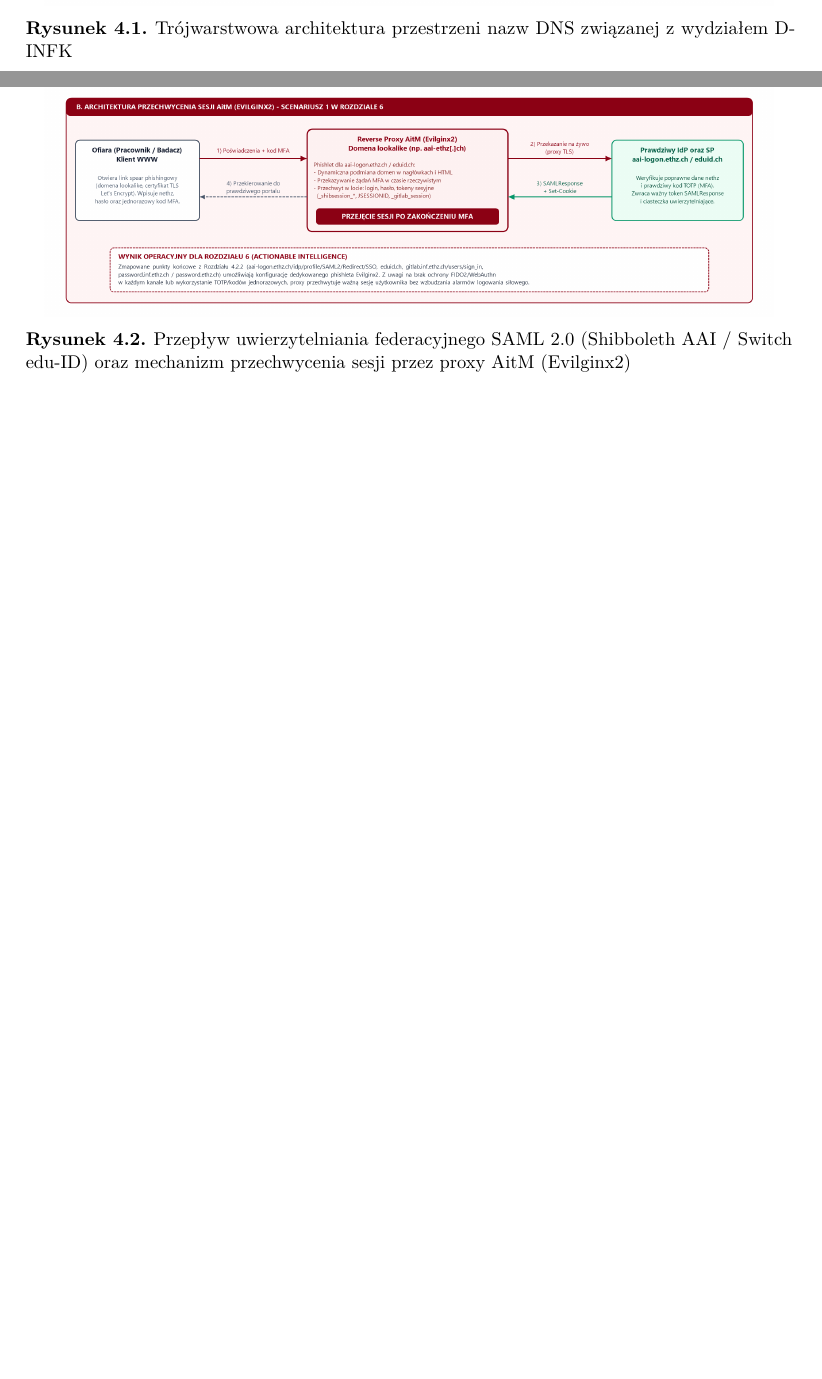
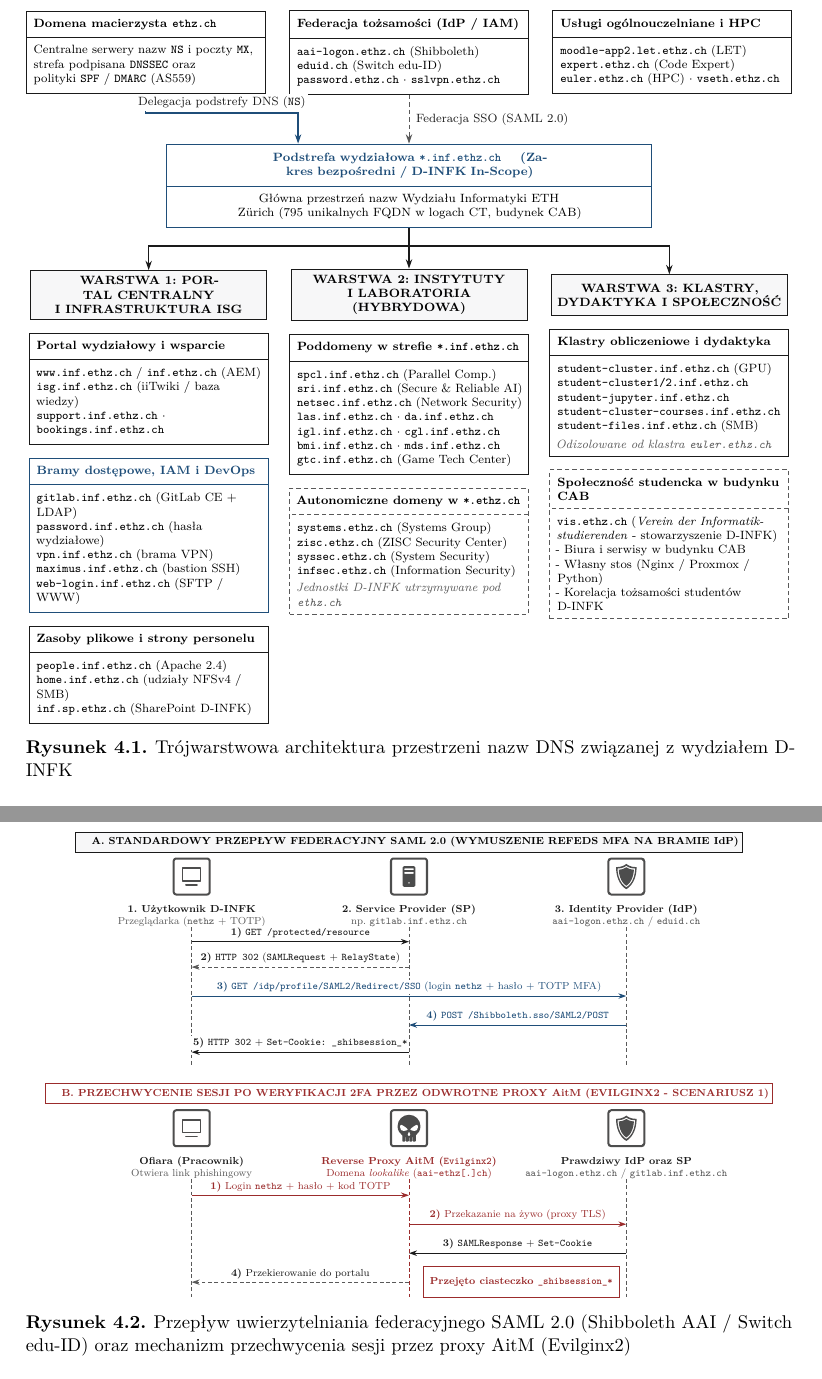
Before and after one commit to alehshehda/APNWA-OSINT, a LaTeX thesis (main.tex, which reads chapters/4_domeny_web.tex, images/ch4_architektura_domen.tex, images/ch4_przeplyw_aai_evilginx.tex): two parts of pages 58 and 65 of 80 before the commit and two parts of pages 59 and 66 of 81 after it, joined at a grey line, cut at the place of the change, the shorter picture padded with empty space. Compiled offline with pdfLaTeX.

Commit message:
feat(diagrams): replace Ch4 PNG figures with TikZ diagrams and sanitize typography

```diff
--- a/chapters/4_domeny_web.tex
+++ b/chapters/4_domeny_web.tex
@@ -16,7 +16,7 @@
 
 Na styku tych trzech warstw funkcjonują ponadwydziałowe usługi centralne ETH Zürich, takie jak brama federacji tożsamości \code{aai-logon.ethz.ch} \cite{switch_eduid}, centralny portal zarządzania poświadczeniami \code{password.ethz.ch} \cite{eth_password_iam}, system oceny kodu \code{expert.ethz.ch}, platforma e-learningowa \code{moodle-app2.let.ethz.ch}, centralny klaster obliczeniowy \code{euler.ethz.ch} oraz wydziałowa przestrzeń SharePoint \code{inf.sp.ethz.ch}. Rozgraniczenie to ma fundamentalne znaczenie dla zachowania reguł zaangażowania (\textit{RoE}): pełnemu rozpoznaniu podlega strefa \code{*.inf.ethz.ch} oraz powiązane zasoby instytutów wydziałowych, natomiast systemy centralne ETH analizowane są wyłącznie jako punkty styku uwierzytelniania i usług dydaktycznych. Zależności te zobrazowano na rysunku \ref{fig:architektura-domen}.
 
-\Figure[0.95]{ch4_architektura_domen.png}{Trójwarstwowa architektura przestrzeni nazw DNS związanej z wydziałem D-INFK}{fig:architektura-domen}
+\TikzFigure[1.0]{ch4_architektura_domen.tex}{Trójwarstwowa architektura przestrzeni nazw DNS związanej z wydziałem D-INFK}{fig:architektura-domen}
 
 \subsection{Pasywna enumeracja i taksonomia subdomen}\label{subsec:wyniki-enumeracji}
 
--- /dev/null
+++ b/images/ch4_architektura_domen.tex
@@ -0,0 +1,159 @@
+% !tikz-libs: babel,positioning,arrows.meta,calc,shapes.multipart
+% Trójwarstwowa architektura przestrzeni nazw DNS związanej z wydziałem D-INFK (ETH Zürich).
+\begin{tikzpicture}[
+  >= {Stealth[length=2.2mm, width=1.5mm]},
+  card/.style = {
+    splitcard,
+    text width=5.25cm
+  },
+  card_accent/.style = {
+    splitcard_accent,
+    text width=5.25cm
+  },
+  card_dashed/.style = {
+    card,
+    draw=acadMuted,
+    densely dashed
+  },
+  layerhdr/.style = {
+    rectangle,
+    draw=acadInk,
+    semithick,
+    fill=acadFill,
+    text width=5.25cm,
+    minimum height=0.95cm,
+    inner sep=4pt,
+    align=center,
+    font=\scriptsize\bfseries
+  }
+]
+
+  % =========================================================================
+  % POZIOM 1: STREFA NADRZĘDNA ETH ZÜRICH (SHARED INFRASTRUCTURE TOUCHPOINTS)
+  % =========================================================================
+  \node[card] (eth_root) {%
+    \textbf{Domena macierzysta \texttt{ethz.ch}}
+    \nodepart{second}
+    Centralne serwery nazw \texttt{NS} i poczty \texttt{MX},\\
+    strefa podpisana \texttt{DNSSEC} oraz\\
+    polityki \texttt{SPF} / \texttt{DMARC} (AS559)%
+  };
+
+  \node[card, right=0.55cm of eth_root] (eth_idp) {%
+    \textbf{Federacja tożsamości (IdP / IAM)}
+    \nodepart{second}
+    \texttt{aai-logon.ethz.ch} (Shibboleth)\\
+    \texttt{eduid.ch} (Switch edu-ID)\\
+    \texttt{password.ethz.ch} $\cdot$ \texttt{sslvpn.ethz.ch}%
+  };
+
+  \node[card, right=0.55cm of eth_idp] (eth_shared) {%
+    \textbf{Usługi ogólnouczelniane i HPC}
+    \nodepart{second}
+    \texttt{moodle-app2.let.ethz.ch} (LET)\\
+    \texttt{expert.ethz.ch} (Code Expert)\\
+    \texttt{euler.ethz.ch} (HPC) $\cdot$ \texttt{vseth.ethz.ch}%
+  };
+
+  % =========================================================================
+  % POZIOM 2: GŁÓWNA PODSTREFA WYDZIAŁOWA (*.inf.ethz.ch)
+  % =========================================================================
+  \node[splitcard_accent, text width=11.0cm, align=center, below=1.15cm of eth_idp] (dinfk_core) {%
+    \textbf{\textcolor{acadBlue}{Podstrefa wydziałowa \texttt{*.inf.ethz.ch} \quad (Zakres bezpośredni / D-INFK In-Scope)}}
+    \nodepart{second}
+    Główna przestrzeń nazw Wydziału Informatyki ETH Zürich (795 unikalnych FQDN w logach CT, budynek CAB)%
+  };
+
+  \draw[flow, draw=acadBlue] (eth_root.south) -- ++(0,-0.45cm) -|
+    node[flowlabel, pos=0.25, above=1pt] {Delegacja podstrefy DNS (\texttt{NS})}
+    ([xshift=-2.6cm]dinfk_core.north);
+
+  \draw[ctrl] (eth_idp.south) --
+    node[flowlabel, right=3pt] {Federacja SSO (SAML 2.0)}
+    (dinfk_core.north);
+
+  % =========================================================================
+  % POZIOM 3: TRZY WARSTWY LOGICZNE ZASOBÓW D-INFK (BEZ SZARYCH TEŁ)
+  % =========================================================================
+  \node[layerhdr, below=0.95cm of dinfk_core] (hdr_l2) {WARSTWA 2: INSTYTUTY\\I LABORATORIA (HYBRYDOWA)};
+  \node[layerhdr, left=0.55cm of hdr_l2] (hdr_l1) {WARSTWA 1: PORTAL CENTRALNY\\I INFRASTRUKTURA ISG};
+  \node[layerhdr, right=0.55cm of hdr_l2] (hdr_l3) {WARSTWA 3: KLASTRY,\\DYDAKTYKA I SPOŁECZNOŚĆ};
+
+  \coordinate (split_bus) at ($(dinfk_core.south)+(0,-0.42cm)$);
+  \draw[thick, draw=acadInk] (dinfk_core.south) -- (split_bus);
+  \draw[flow] (split_bus) -| (hdr_l1.north);
+  \draw[flow] (split_bus) -- (hdr_l2.north);
+  \draw[flow] (split_bus) -| (hdr_l3.north);
+
+  % --- Kolumna 1 (ISG) ---
+  \node[card, below=0.3cm of hdr_l1] (l1_portal) {%
+    \textbf{Portal wydziałowy i wsparcie}
+    \nodepart{second}
+    \texttt{www.inf.ethz.ch} / \texttt{inf.ethz.ch} (AEM)\\
+    \texttt{isg.inf.ethz.ch} (iiTwiki / baza wiedzy)\\
+    \texttt{support.inf.ethz.ch} $\cdot$ \texttt{bookings.inf.ethz.ch}%
+  };
+
+  \node[card_accent, below=0.3cm of l1_portal] (l1_auth) {%
+    \textbf{\textcolor{acadBlue}{Bramy dostępowe, IAM i DevOps}}
+    \nodepart{second}
+    \texttt{gitlab.inf.ethz.ch} (GitLab CE + LDAP)\\
+    \texttt{password.inf.ethz.ch} (hasła wydziałowe)\\
+    \texttt{vpn.inf.ethz.ch} (brama VPN)\\
+    \texttt{maximus.inf.ethz.ch} (bastion SSH)\\
+    \texttt{web-login.inf.ethz.ch} (SFTP / WWW)%
+  };
+
+  \node[card, below=0.3cm of l1_auth] (l1_files) {%
+    \textbf{Zasoby plikowe i strony personelu}
+    \nodepart{second}
+    \texttt{people.inf.ethz.ch} (Apache 2.4)\\
+    \texttt{home.inf.ethz.ch} (udziały NFSv4 / SMB)\\
+    \texttt{inf.sp.ethz.ch} (SharePoint D-INFK)%
+  };
+
+  % --- Kolumna 2 (Instytuty) ---
+  \node[card, below=0.3cm of hdr_l2] (l2_direct) {%
+    \textbf{Poddomeny w strefie \texttt{*.inf.ethz.ch}}
+    \nodepart{second}
+    \texttt{spcl.inf.ethz.ch} (Parallel Comp.)\\
+    \texttt{sri.inf.ethz.ch} (Secure \& Reliable AI)\\
+    \texttt{netsec.inf.ethz.ch} (Network Security)\\
+    \texttt{las.inf.ethz.ch} $\cdot$ \texttt{da.inf.ethz.ch}\\
+    \texttt{igl.inf.ethz.ch} $\cdot$ \texttt{cgl.inf.ethz.ch}\\
+    \texttt{bmi.inf.ethz.ch} $\cdot$ \texttt{mds.inf.ethz.ch}\\
+    \texttt{gtc.inf.ethz.ch} (Game Tech Center)%
+  };
+
+  \node[card_dashed, below=0.3cm of l2_direct] (l2_auton) {%
+    \textbf{Autonomiczne domeny w \texttt{*.ethz.ch}}
+    \nodepart{second}
+    \texttt{systems.ethz.ch} (Systems Group)\\
+    \texttt{zisc.ethz.ch} (ZISC Security Center)\\
+    \texttt{syssec.ethz.ch} (System Security)\\
+    \texttt{infsec.ethz.ch} (Information Security)\\[2pt]
+    {\color{acadMuted}\textit{Jednostki D-INFK utrzymywane pod \texttt{ethz.ch}}}%
+  };
+
+  % --- Kolumna 3 (Dydaktyka i VIS) ---
+  \node[card, below=0.3cm of hdr_l3] (l3_clusters) {%
+    \textbf{Klastry obliczeniowe i dydaktyka}
+    \nodepart{second}
+    \texttt{student-cluster.inf.ethz.ch} (GPU)\\
+    \texttt{student-cluster1/2.inf.ethz.ch}\\
+    \texttt{student-jupyter.inf.ethz.ch}\\
+    \texttt{student-cluster-courses.inf.ethz.ch}\\
+    \texttt{student-files.inf.ethz.ch} (SMB)\\[3pt]
+    {\color{acadMuted}\textit{Odizolowane od klastra \texttt{euler.ethz.ch}}}%
+  };
+
+  \node[card_dashed, below=0.3cm of l3_clusters] (l3_vis) {%
+    \textbf{Społeczność studencka w budynku CAB}
+    \nodepart{second}
+    \texttt{vis.ethz.ch} (\textit{Verein der Informatik-\\studierenden} - stowarzyszenie D-INFK)\\
+    - Biura i serwisy w budynku CAB\\
+    - Własny stos (Nginx / Proxmox / Python)\\
+    - Korelacja tożsamości studentów D-INFK%
+  };
+
+\end{tikzpicture}
--- /dev/null
+++ b/images/ch4_przeplyw_aai_evilginx.tex
@@ -0,0 +1,130 @@
+% !tikz-libs: babel,positioning,arrows.meta,calc
+% Diagram sekwencji (Lifelines): standardowy przepływ federacyjny SAML 2.0 vs przejęcie sesji przez proxy AitM (Evilginx2).
+\begin{tikzpicture}[
+  >= {Stealth[length=2.2mm, width=1.5mm]},
+  secbanner/.style = {
+    rectangle,
+    draw=acadInk,
+    semithick,
+    fill=acadFill,
+    minimum width=14.6cm,
+    minimum height=0.55cm,
+    inner sep=3pt,
+    align=left,
+    font=\scriptsize\bfseries
+  }
+]
+
+  % =========================================================================
+  % CZĘŚĆ A: STANDARDOWY PRZEPŁYW SAML 2.0 (SHIBBOLETH AAI / SWITCH EDU-ID)
+  % =========================================================================
+  \node[secbanner] (ban_a) at (6.0, 0) {\quad A. STANDARDOWY PRZEPŁYW FEDERACYJNY SAML 2.0 (WYMUSZENIE REFEDS MFA NA BRAMIE IdP)};
+
+  \node[iconnode] (a_u_ic) at (0, -0.95) {\AffIcon[1.05cm]{sq_client}};
+  \node[iconlabel, below=0.12cm of a_u_ic] (a_u_lbl) {%
+    \textbf{1. Użytkownik D-INFK}\\
+    {\color{acadMuted}Przeglądarka (\texttt{nethz} + TOTP)}%
+  };
+
+  \node[iconnode] (a_sp_ic) at (6.0, -0.95) {\AffIcon[1.05cm]{sq_server}};
+  \node[iconlabel, below=0.12cm of a_sp_ic] (a_sp_lbl) {%
+    \textbf{2. Service Provider (SP)}\\
+    {\color{acadMuted}np. \texttt{gitlab.inf.ethz.ch}}%
+  };
+
+  \node[iconnode] (a_idp_ic) at (12.0, -0.95) {\AffIcon[1.05cm]{sq_shield}};
+  \node[iconlabel, below=0.12cm of a_idp_ic] (a_idp_lbl) {%
+    \textbf{3. Identity Provider (IdP)}\\
+    {\color{acadMuted}\texttt{aai-logon.ethz.ch} / \texttt{eduid.ch}}%
+  };
+
+  % Linie życia Części A
+  \coordinate (a_l1_top) at (0, -2.35);
+  \coordinate (a_l2_top) at (6.0, -2.35);
+  \coordinate (a_l3_top) at (12.0, -2.35);
+  \coordinate (a_l1_bot) at (0, -6.15);
+  \coordinate (a_l2_bot) at (6.0, -6.15);
+  \coordinate (a_l3_bot) at (12.0, -6.15);
+
+  \draw[lifeline] (a_l1_top) -- (a_l1_bot);
+  \draw[lifeline] (a_l2_top) -- (a_l2_bot);
+  \draw[lifeline] (a_l3_top) -- (a_l3_bot);
+
+  % Komunikaty Części A (wszystkie etykiety mieszczą się wewnątrz 6.0 cm odstępu między liniami życia)
+  \draw[flow] (0, -2.75) --
+    node[flowlabel, above=1pt] {\textbf{1)} \texttt{GET /protected/resource}}
+    (6.0, -2.75);
+
+  \draw[ctrl] (6.0, -3.45) --
+    node[flowlabel, above=1pt] {\textbf{2)} \texttt{HTTP 302} (\texttt{SAMLRequest} + \texttt{RelayState})}
+    (0, -3.45);
+
+  \draw[flow, draw=acadBlue] (0, -4.25) --
+    node[flowlabel, above=1pt, text=acadBlue] {\textbf{3)} \texttt{GET /idp/profile/SAML2/Redirect/SSO} (login \texttt{nethz} + hasło + TOTP MFA)}
+    (12.0, -4.25);
+
+  \draw[flow, draw=acadBlue] (12.0, -5.05) --
+    node[flowlabel, above=1pt, text=acadBlue] {\textbf{4)} \texttt{POST /Shibboleth.sso/SAML2/POST}}
+    (6.0, -5.05);
+
+  \draw[flow] (6.0, -5.80) --
+    node[flowlabel, above=1pt] {\textbf{5)} \texttt{HTTP 302} + \texttt{Set-Cookie: \_shibsession\_*}}
+    (0, -5.80);
+
+  % =========================================================================
+  % CZĘŚĆ B: PRZECHWYCENIE SESJI PO 2FA PRZEZ PROXY AitM (EVILGINX2)
+  % =========================================================================
+  \node[secbanner, draw=acadRed, fill=white, text=acadRed] (ban_b) at (6.0, -6.95) {\quad B. PRZECHWYCENIE SESJI PO WERYFIKACJI 2FA PRZEZ ODWROTNE PROXY AitM (EVILGINX2 - SCENARIUSZ 1)};
+
+  \node[iconnode] (b_u_ic) at (0, -7.90) {\AffIcon[1.05cm]{sq_client}};
+  \node[iconlabel, below=0.12cm of b_u_ic] (b_u_lbl) {%
+    \textbf{Ofiara (Pracownik)}\\
+    {\color{acadMuted}Otwiera link phishingowy}%
+  };
+
+  \node[iconnode] (b_px_ic) at (6.0, -7.90) {\AffIcon[1.05cm]{sq_scull}};
+  \node[iconlabel, below=0.12cm of b_px_ic] (b_px_lbl) {%
+    \textbf{\textcolor{acadRed}{Reverse Proxy AitM (\texttt{Evilginx2})}}\\
+    {\color{acadRed}Domena \textit{lookalike} (\texttt{aai-ethz[.]ch})}%
+  };
+
+  \node[iconnode] (b_idp_ic) at (12.0, -7.90) {\AffIcon[1.05cm]{sq_shield}};
+  \node[iconlabel, below=0.12cm of b_idp_ic] (b_idp_lbl) {%
+    \textbf{Prawdziwy IdP oraz SP}\\
+    {\color{acadMuted}\texttt{aai-logon.ethz.ch} / \texttt{gitlab.inf.ethz.ch}}%
+  };
+
+  % Linie życia Części B
+  \coordinate (b_l1_top) at (0, -9.30);
+  \coordinate (b_l2_top) at (6.0, -9.30);
+  \coordinate (b_l3_top) at (12.0, -9.30);
+  \coordinate (b_l1_bot) at (0, -12.60);
+  \coordinate (b_l2_bot) at (6.0, -12.60);
+  \coordinate (b_l3_bot) at (12.0, -12.60);
+
+  \draw[lifeline] (b_l1_top) -- (b_l1_bot);
+  \draw[lifeline, draw=acadRed] (b_l2_top) -- (b_l2_bot);
+  \draw[lifeline] (b_l3_top) -- (b_l3_bot);
+
+  % Komunikaty Części B
+  \draw[alert] (0, -9.75) --
+    node[flowlabel, above=1pt, text=acadRed] {\textbf{1)} Login \texttt{nethz} + hasło + kod TOTP}
+    (6.0, -9.75);
+
+  \draw[alert] (6.0, -10.55) --
+    node[flowlabel, above=1pt, text=acadRed] {\textbf{2)} Przekazanie na żywo (proxy TLS)}
+    (12.0, -10.55);
+
+  \draw[flow] (12.0, -11.35) --
+    node[flowlabel, above=1pt] {\textbf{3)} \texttt{SAMLResponse} + \texttt{Set-Cookie}}
+    (6.0, -11.35);
+
+  \draw[ctrl] (6.0, -12.15) --
+    node[flowlabel, above=1pt] {\textbf{4)} Przekierowanie do portalu}
+    (0, -12.15);
+
+  \node[block, draw=acadRed, thick, fill=white, text=acadRed, font=\scriptsize\bfseries] at (9.1, -12.15) {%
+    Przejęto ciasteczko \texttt{\_shibsession\_*}%
+  };
+
+\end{tikzpicture}
--- a/preamble/tikz.tex
+++ b/preamble/tikz.tex
@@ -9,7 +9,8 @@
   fit,
   backgrounds,
   shapes.geometric,
-  shapes.symbols
+  shapes.symbols,
+  shapes.multipart
 }
 
 \usepackage{pgfplots}
```
Also changed, not shown: chapters/2_organizacja.tex (+7 -7 lines), chapters/3_infrastruktura.tex (+8 -8 lines), images/ch4_architektura_domen.png (deleted), images/ch4_przeplyw_aai_evilginx.png (deleted), images/icons/sq_client.pdf (added), images/icons/sq_scull.pdf (added), images/icons/sq_server.pdf (added), images/icons/sq_shield.pdf (added), chapters/4_domeny_web.tex (2 more changed lines), preamble/tikz.tex (157 more changed lines).
